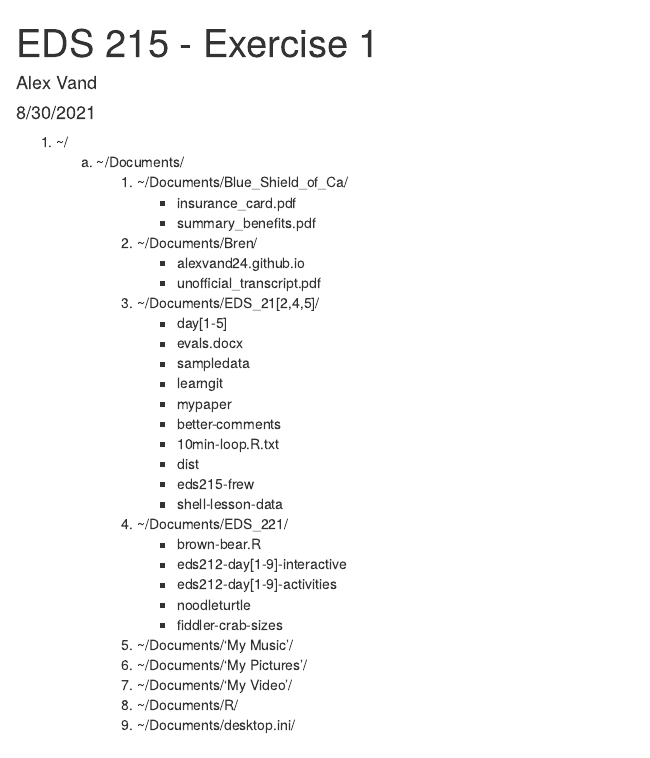
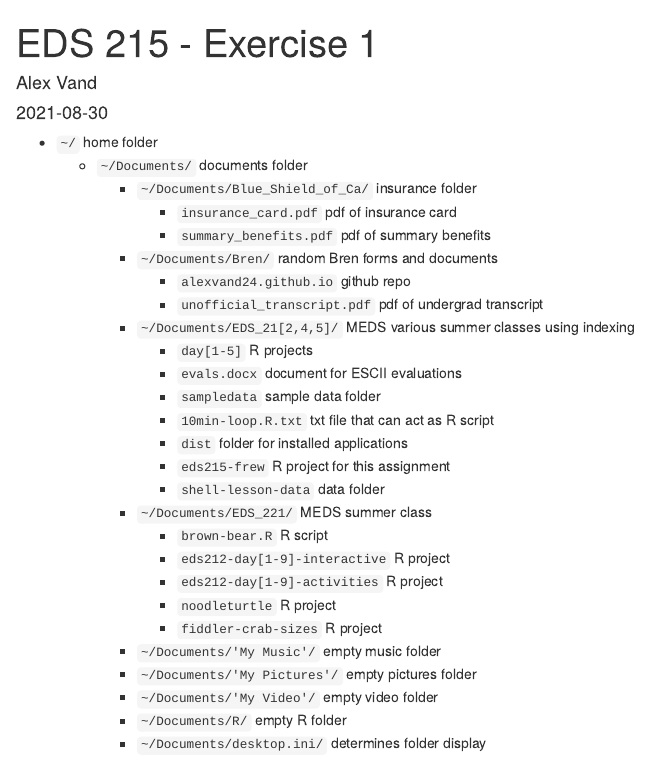
Before and after one commit to alexvand24/eds215-frew, an R Markdown document (exercise1.Rmd): the page in a window 1100 px wide, from its top. The pictures show the output file exercise1.html that the author committed with the source, opened offline.

Commit message:
added descriptions

````diff
--- a/exercise1.Rmd
+++ b/exercise1.Rmd
@@ -1,7 +1,7 @@
 ---
 title: "EDS 215 - Exercise 1"
 author: "Alex Vand"
-date: "8/30/2021"
+date: "2021-08-30"
 output: html_document
 ---
 
@@ -9,23 +9,3 @@ output: html_document
 knitr::opts_chunk$set(echo = TRUE)
 ```
 
-1. ~/
-    (a) ~/Documents/
-        1) ~/Documents/Blue_Shield_of_Ca/
-            - insurance_card.pdf
-            - summary_benefits.pdf
-        2) ~/Documents/Bren/
-            - alexvand24.github.io
-            - unofficial_transcript.pdf
-        3) ~/Documents/EDS_21[2,4,5]/
-            - day[1-5]
-            - evals.docx
-            - sampledata
-            - learngit
-            - mypaper
-            - better-comments
-            - 10min-loop.R.txt
-            - dist
-            - eds215-frew
-            - shell-lesson-data
-        4) ~/Documents/EDS_221/
@@ -37,5 +12,27 @@ knitr::opts_chunk$set(echo = TRUE)
-        5) ~/Documents/'My Music'/
-        6) ~/Documents/'My Pictures'/
-        7) ~/Documents/'My Video'/
-        8) ~/Documents/R/
-        9) ~/Documents/desktop.ini/
+- `~/` home folder
+    - `~/Documents/` documents folder
+        - `~/Documents/Blue_Shield_of_Ca/` insurance folder
+            - `insurance_card.pdf` pdf of insurance card
+            - `summary_benefits.pdf` pdf of summary benefits
+        - `~/Documents/Bren/` random Bren forms and documents
+            - `alexvand24.github.io` github repo
+            - `unofficial_transcript.pdf` pdf of undergrad transcript
+        - `~/Documents/EDS_21[2,4,5]/` MEDS various summer classes using indexing
+            - `day[1-5]` R projects
+            - `evals.docx` document for ESCII evaluations
+            - `sampledata` sample data folder
+            - `10min-loop.R.txt` txt file that can act as R script
+            - `dist` folder for installed applications
+            - `eds215-frew` R project for this assignment
+            - `shell-lesson-data` data folder
+        - `~/Documents/EDS_221/` MEDS summer class
+            - `brown-bear.R` R script
+            - `eds212-day[1-9]-interactive` R project
+            - `eds212-day[1-9]-activities` R project
+            - `noodleturtle` R project
+            - `fiddler-crab-sizes` R project
+        - `~/Documents/'My Music'/` empty music folder
+        - `~/Documents/'My Pictures'/` empty pictures folder
+        - `~/Documents/'My Video'/` empty video folder
+        - `~/Documents/R/` empty R folder
+        - `~/Documents/desktop.ini/` determines folder display
````
Also changed, not shown: exercise1.html, exercise1.Rmd (5 more changed lines).
